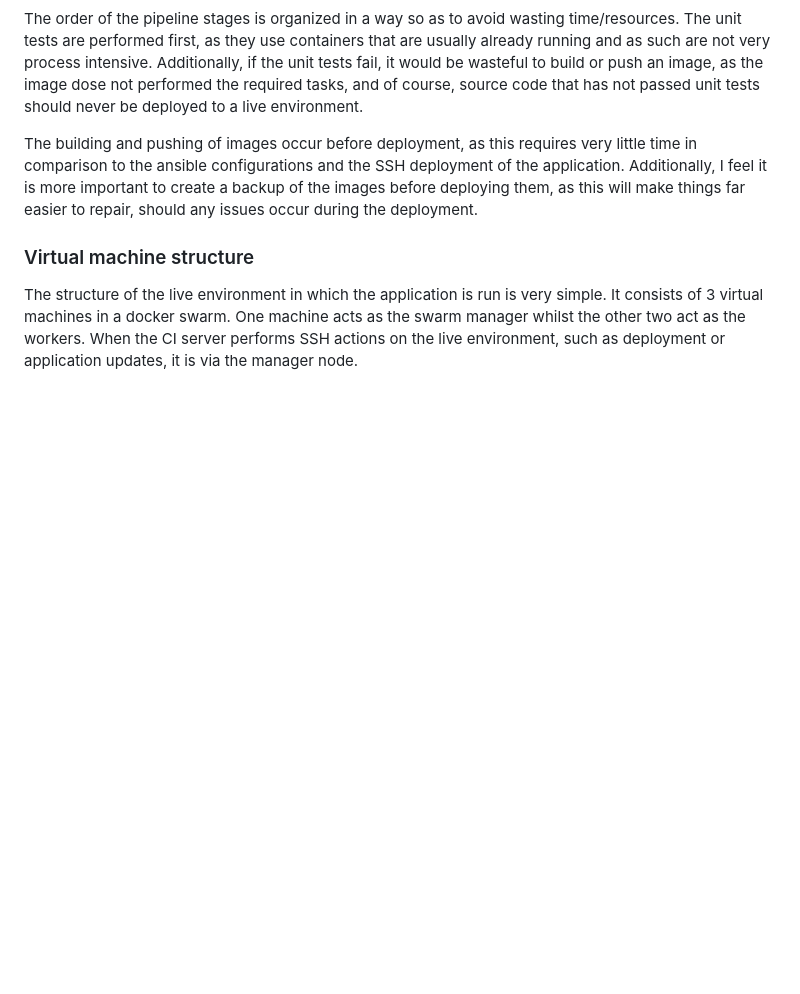
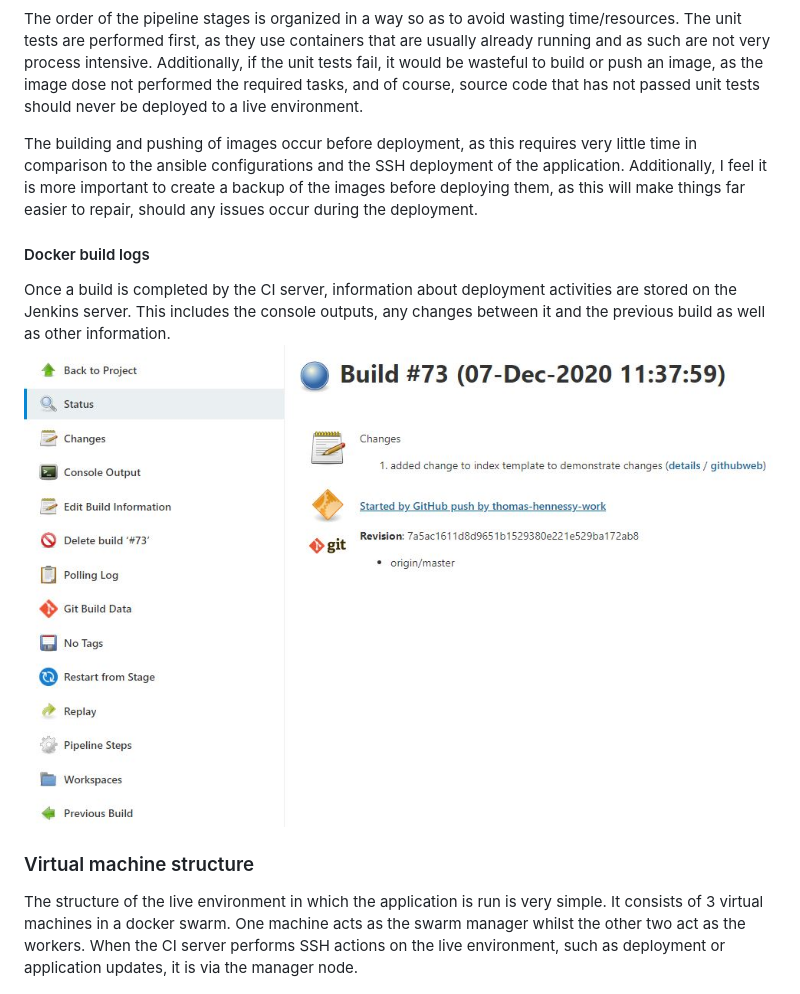
Before and after one commit to thomas-hennessy-work/spyMissionGenerator, a Markdown page: README.md, the part around the change printed below. GitHub-like rendering; pictures changed too: Images/example_build_activities.jpg (added); blank space fills up the shorter version.

Commit message:
HOTFIX added section about build activity logs

```diff
--- a/README.md
+++ b/README.md
@@ -83,6 +83,10 @@ The updated continuous integration server's pipeline can be found bellow.
 The order of the pipeline stages is organized in a way so as to avoid wasting time/resources. The unit tests are performed first, as they use containers that are usually already running and as such are not very process intensive. Additionally, if the unit tests fail, it would be wasteful to build or push an image, as the image dose not performed the required tasks, and of course, source code that has not passed unit tests should never be deployed to a live environment.
 
 The building and pushing of images occur before deployment, as this requires very little time in comparison to the ansible configurations and the SSH deployment of the application. Additionally, I feel it is more important to create a backup of the images before deploying them, as this will make things far easier to repair, should any issues occur during the deployment.
+
+#### Docker build logs
+Once a build is completed by the CI server, information about deployment activities are stored on the Jenkins server. This includes the console outputs, any changes between it and the previous build as well as other information.
+![Image of a log of the CI pipeline build activities](Images/example_build_activities.jpg)
 
 ### Virtual machine structure
 The structure of the live environment in which the application is run is very simple. It consists of 3 virtual machines in a docker swarm. One machine acts as the swarm manager whilst the other two act as the workers. When the CI server performs SSH actions on the live environment, such as deployment or application updates, it is via the manager node.
```
Also changed, not shown: other parts of README.md (+1 -1 lines).
